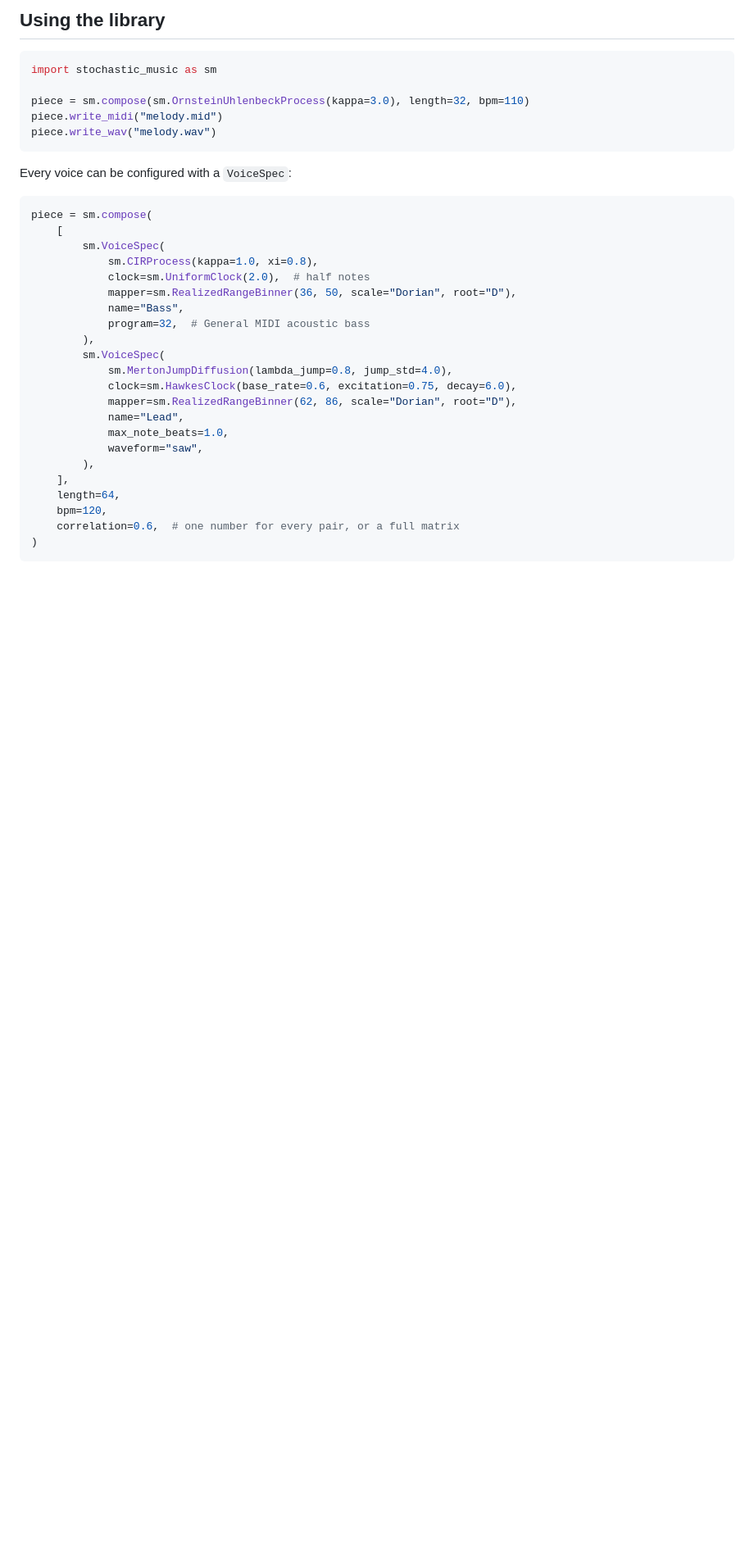
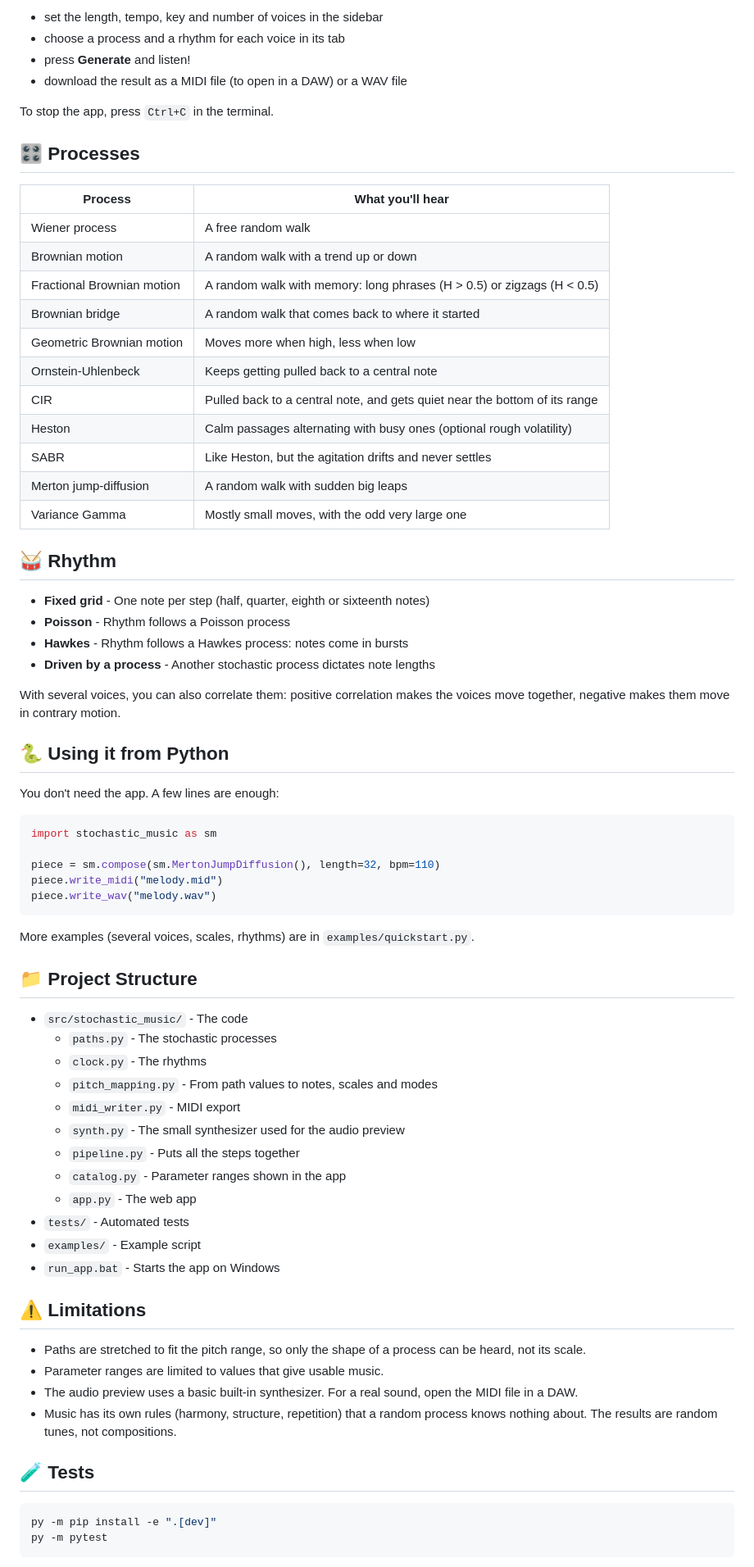
Before and after one commit to f-x-cst/stochastic-music, a Markdown page: README.md, the part around one of its changes. Shown at 82% size. Rendered like a GitHub page; blank space fills up the shorter version.

````diff
--- a/README.md
+++ b/README.md
@@ -62,38 +50,76 @@ system and is not stored, so a piece cannot be generated twice. Download it if y
 
-## Using the library
+- set the length, tempo, key and number of voices in the sidebar
+- choose a process and a rhythm for each voice in its tab
+- press **Generate** and listen!
+- download the result as a MIDI file (to open in a DAW) or a WAV file
+
+To stop the app, press `Ctrl+C` in the terminal.
+
+## 🎛️ Processes
+
+| Process | What you'll hear |
+|---|---|
+| Wiener process | A free random walk |
+| Brownian motion | A random walk with a trend up or down |
+| Fractional Brownian motion | A random walk with memory: long phrases (H > 0.5) or zigzags (H < 0.5) |
+| Brownian bridge | A random walk that comes back to where it started |
+| Geometric Brownian motion | Moves more when high, less when low |
+| Ornstein-Uhlenbeck | Keeps getting pulled back to a central note |
+| CIR | Pulled back to a central note, and gets quiet near the bottom of its range |
+| Heston | Calm passages alternating with busy ones (optional rough volatility) |
+| SABR | Like Heston, but the agitation drifts and never settles |
+| Merton jump-diffusion | A random walk with sudden big leaps |
+| Variance Gamma | Mostly small moves, with the odd very large one |
+
+## 🥁 Rhythm
+
+- **Fixed grid** - One note per step (half, quarter, eighth or sixteenth notes)
+- **Poisson** - Rhythm follows a Poisson process
+- **Hawkes** - Rhythm follows a Hawkes process: notes come in bursts
+- **Driven by a process** - Another stochastic process dictates note lengths
+
+With several voices, you can also correlate them: positive correlation makes the voices move together, negative makes them move in contrary motion.
+
+## 🐍 Using it from Python
+
+You don't need the app. A few lines are enough:
 
 ```python
 import stochastic_music as sm
 
-piece = sm.compose(sm.OrnsteinUhlenbeckProcess(kappa=3.0), length=32, bpm=110)
+piece = sm.compose(sm.MertonJumpDiffusion(), length=32, bpm=110)
 piece.write_midi("melody.mid")
 piece.write_wav("melody.wav")
 ```
 
-Every voice can be configured with a `VoiceSpec`:
+More examples (several voices, scales, rhythms) are in `examples/quickstart.py`.
 
-```python
-piece = sm.compose(
-    [
-        sm.VoiceSpec(
-            sm.CIRProcess(kappa=1.0, xi=0.8),
-            clock=sm.UniformClock(2.0),  # half notes
-            mapper=sm.RealizedRangeBinner(36, 50, scale="Dorian", root="D"),
-            name="Bass",
-            program=32,  # General MIDI acoustic bass
-        ),
-        sm.VoiceSpec(
-            sm.MertonJumpDiffusion(lambda_jump=0.8, jump_std=4.0),
-            clock=sm.HawkesClock(base_rate=0.6, excitation=0.75, decay=6.0),
-            mapper=sm.RealizedRangeBinner(62, 86, scale="Dorian", root="D"),
-            name="Lead",
-            max_note_beats=1.0,
-            waveform="saw",
-        ),
-    ],
-    length=64,
-    bpm=120,
-    correlation=0.6,  # one number for every pair, or a full matrix
-)
+## 📁 Project Structure
+
+- `src/stochastic_music/` - The code
+  - `paths.py` - The stochastic processes
+  - `clock.py` - The rhythms
+  - `pitch_mapping.py` - From path values to notes, scales and modes
+  - `midi_writer.py` - MIDI export
+  - `synth.py` - The small synthesizer used for the audio preview
+  - `pipeline.py` - Puts all the steps together
+  - `catalog.py` - Parameter ranges shown in the app
+  - `app.py` - The web app
+- `tests/` - Automated tests
+- `examples/` - Example script
+- `run_app.bat` - Starts the app on Windows
+
+## ⚠️ Limitations
+
+- Paths are stretched to fit the pitch range, so only the shape of a process can be heard, not its scale.
+- Parameter ranges are limited to values that give usable music.
+- The audio preview uses a basic built-in synthesizer. For a real sound, open the MIDI file in a DAW.
+- Music has its own rules (harmony, structure, repetition) that a random process knows nothing about. The results are random tunes, not compositions.
+
+## 🧪 Tests
+
+```bash
+py -m pip install -e ".[dev]"
+py -m pytest
 ```
 
````
Also changed, not shown: other parts of README.md (+28 -123 lines), docs/img/app.png (added), docs/img/example.png (deleted), 1 other file.
